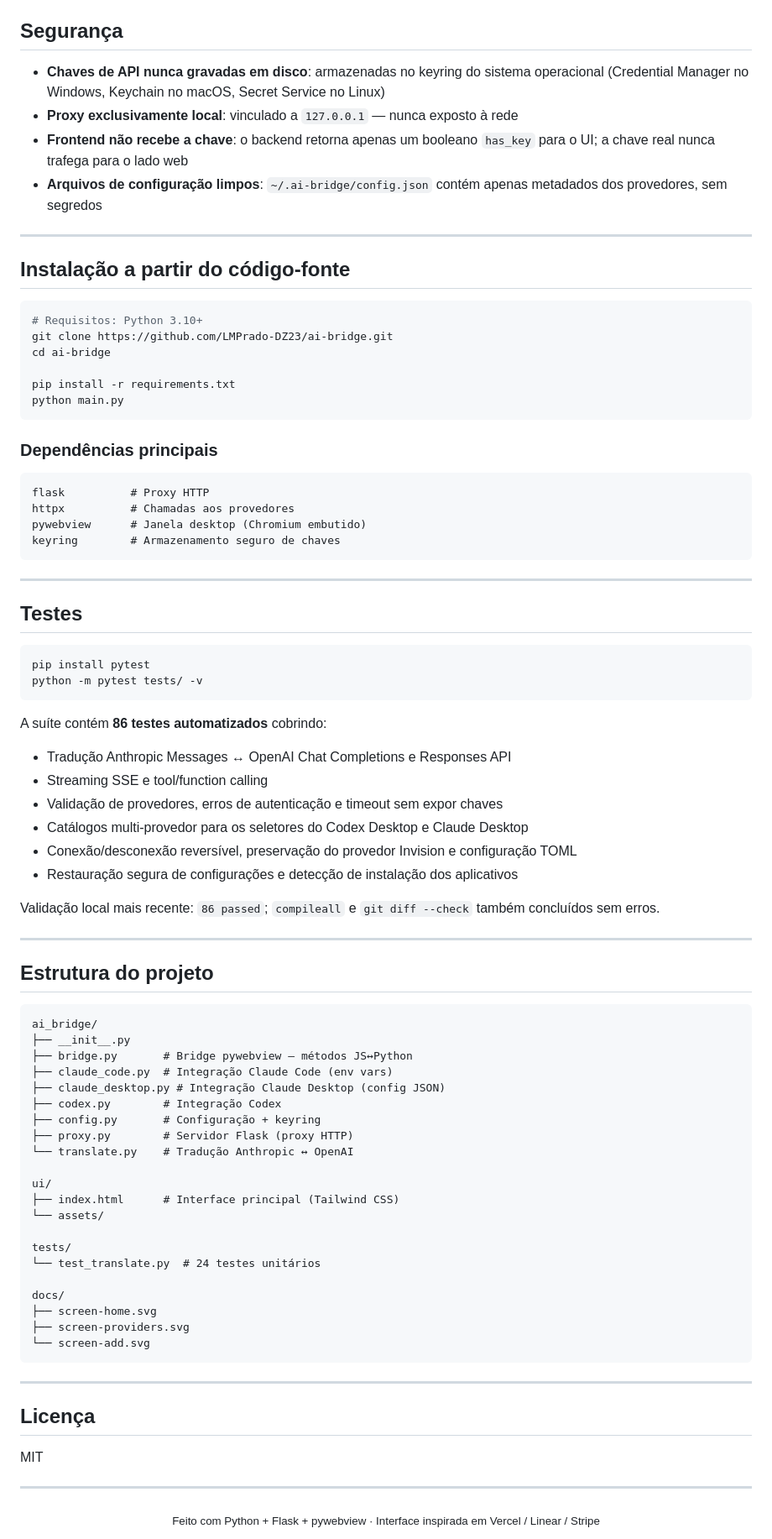
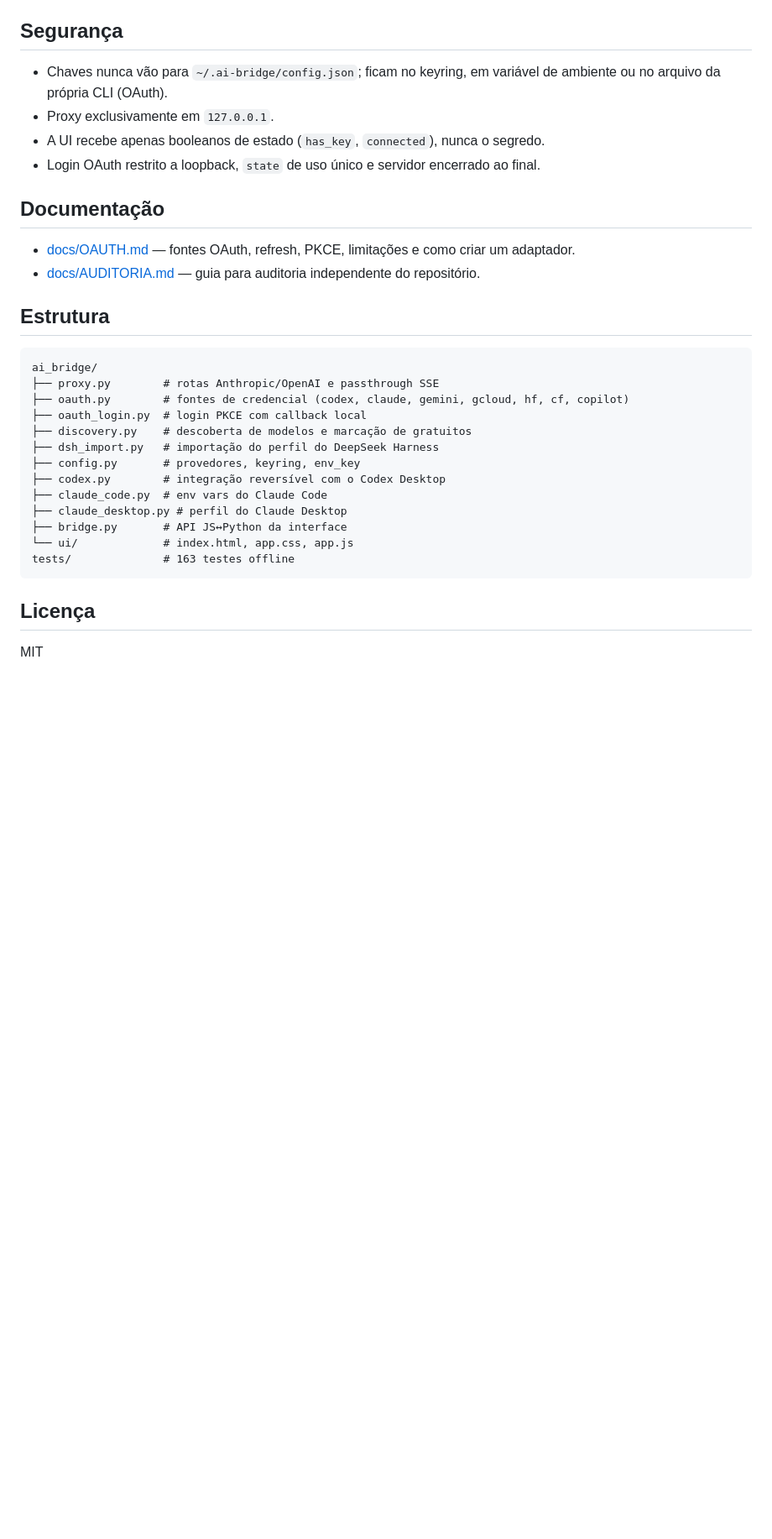
Before and after one commit to LMPrado-DZ23/ai-bridge, a Markdown page: README.md, the part around the change printed below. Shown: that part at 84% size. Rendered like a GitHub page; blank space fills up the shorter version.

````diff
--- a/README.md
+++ b/README.md
@@ -129,89 +101,34 @@ Cloudflare) e como criar um adaptador novo: [docs/OAUTH.md](docs/OAUTH.md).
 
 ## Segurança
 
-- **Chaves de API nunca gravadas em disco**: armazenadas no keyring do sistema operacional (Credential Manager no Windows, Keychain no macOS, Secret Service no Linux)
-- **Proxy exclusivamente local**: vinculado a `127.0.0.1` — nunca exposto à rede
-- **Frontend não recebe a chave**: o backend retorna apenas um booleano `has_key` para o UI; a chave real nunca trafega para o lado web
-- **Arquivos de configuração limpos**: `~/.ai-bridge/config.json` contém apenas metadados dos provedores, sem segredos
+- Chaves nunca vão para `~/.ai-bridge/config.json`; ficam no keyring, em variável de ambiente ou no arquivo da própria CLI (OAuth).
+- Proxy exclusivamente em `127.0.0.1`.
+- A UI recebe apenas booleanos de estado (`has_key`, `connected`), nunca o segredo.
+- Login OAuth restrito a loopback, `state` de uso único e servidor encerrado ao final.
 
----
+## Documentação
 
-## Instalação a partir do código-fonte
+- [docs/OAUTH.md](docs/OAUTH.md) — fontes OAuth, refresh, PKCE, limitações e como criar um adaptador.
+- [docs/AUDITORIA.md](docs/AUDITORIA.md) — guia para auditoria independente do repositório.
 
-```bash
-# Requisitos: Python 3.10+
-git clone https://github.com/LMPrado-DZ23/ai-bridge.git
-cd ai-bridge
-
-pip install -r requirements.txt
-python main.py
-```
-
-### Dependências principais
-
-```
-flask          # Proxy HTTP
-httpx          # Chamadas aos provedores
-pywebview      # Janela desktop (Chromium embutido)
-keyring        # Armazenamento seguro de chaves
-```
-
----
-
-## Testes
-
-```bash
-pip install pytest
-python -m pytest tests/ -v
-```
-
-A suíte contém **86 testes automatizados** cobrindo:
-
-- Tradução Anthropic Messages ↔ OpenAI Chat Completions e Responses API
-- Streaming SSE e tool/function calling
-- Validação de provedores, erros de autenticação e timeout sem expor chaves
-- Catálogos multi-provedor para os seletores do Codex Desktop e Claude Desktop
-- Conexão/desconexão reversível, preservação do provedor Invision e configuração TOML
-- Restauração segura de configurações e detecção de instalação dos aplicativos
-
-Validação local mais recente: `86 passed`; `compileall` e `git diff --check` também concluídos sem erros.
-
----
-
-## Estrutura do projeto
+## Estrutura
 
 ```
 ai_bridge/
-├── __init__.py
-├── bridge.py       # Bridge pywebview — métodos JS↔Python
-├── claude_code.py  # Integração Claude Code (env vars)
-├── claude_desktop.py # Integração Claude Desktop (config JSON)
-├── codex.py        # Integração Codex
-├── config.py       # Configuração + keyring
-├── proxy.py        # Servidor Flask (proxy HTTP)
-└── translate.py    # Tradução Anthropic ↔ OpenAI
-
-ui/
-├── index.html      # Interface principal (Tailwind CSS)
-└── assets/
-
-tests/
-└── test_translate.py  # 24 testes unitários
-
-docs/
-├── screen-home.svg
-├── screen-providers.svg
-└── screen-add.svg
+├── proxy.py        # rotas Anthropic/OpenAI e passthrough SSE
+├── oauth.py        # fontes de credencial (codex, claude, gemini, gcloud, hf, cf, copilot)
+├── oauth_login.py  # login PKCE com callback local
+├── discovery.py    # descoberta de modelos e marcação de gratuitos
+├── dsh_import.py   # importação do perfil do DeepSeek Harness
+├── config.py       # provedores, keyring, env_key
+├── codex.py        # integração reversível com o Codex Desktop
+├── claude_code.py  # env vars do Claude Code
+├── claude_desktop.py # perfil do Claude Desktop
+├── bridge.py       # API JS↔Python da interface
+└── ui/             # index.html, app.css, app.js
+tests/              # 163 testes offline
 ```
-
----
 
 ## Licença
 
 MIT
-
----
-
-<div align="center">
-<sub>Feito com Python + Flask + pywebview · Interface inspirada em Vercel / Linear / Stripe</sub>
-</div>
````
Also changed, not shown: other parts of README.md (+68 -96 lines), docs/screen-add.png (added), docs/screen-home.png (added).
